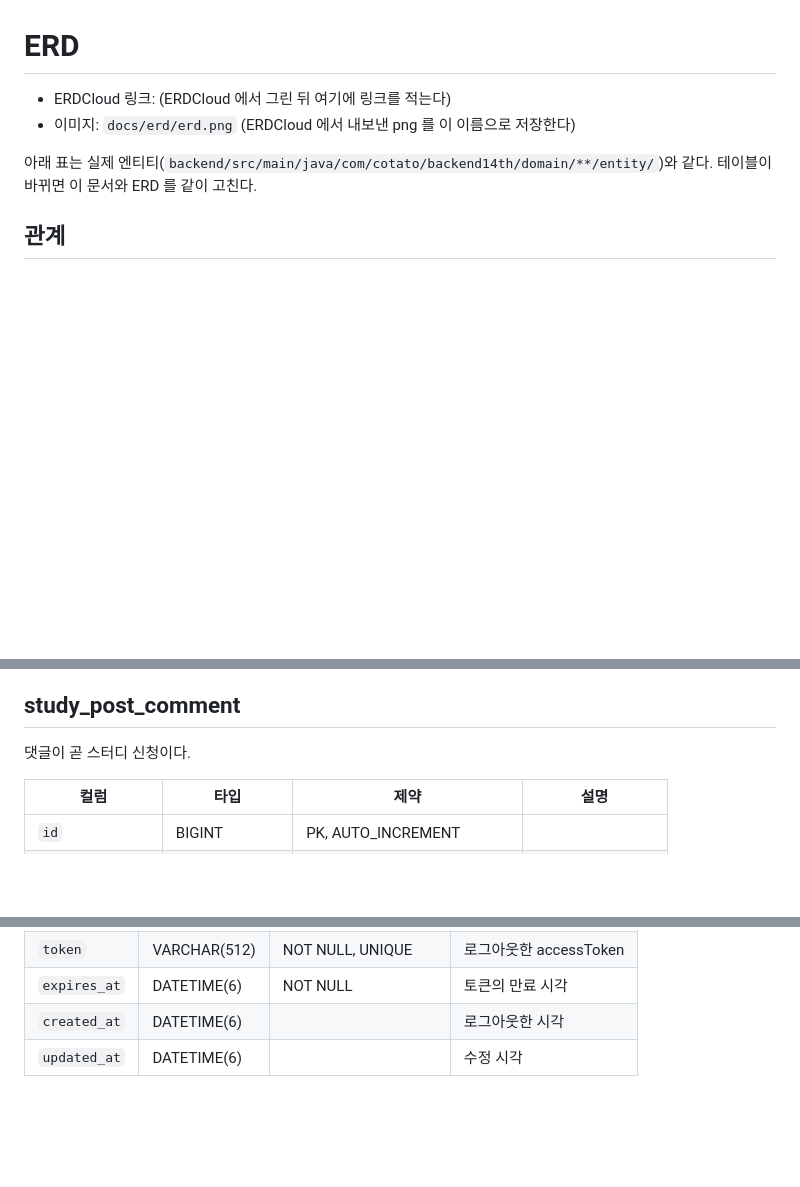
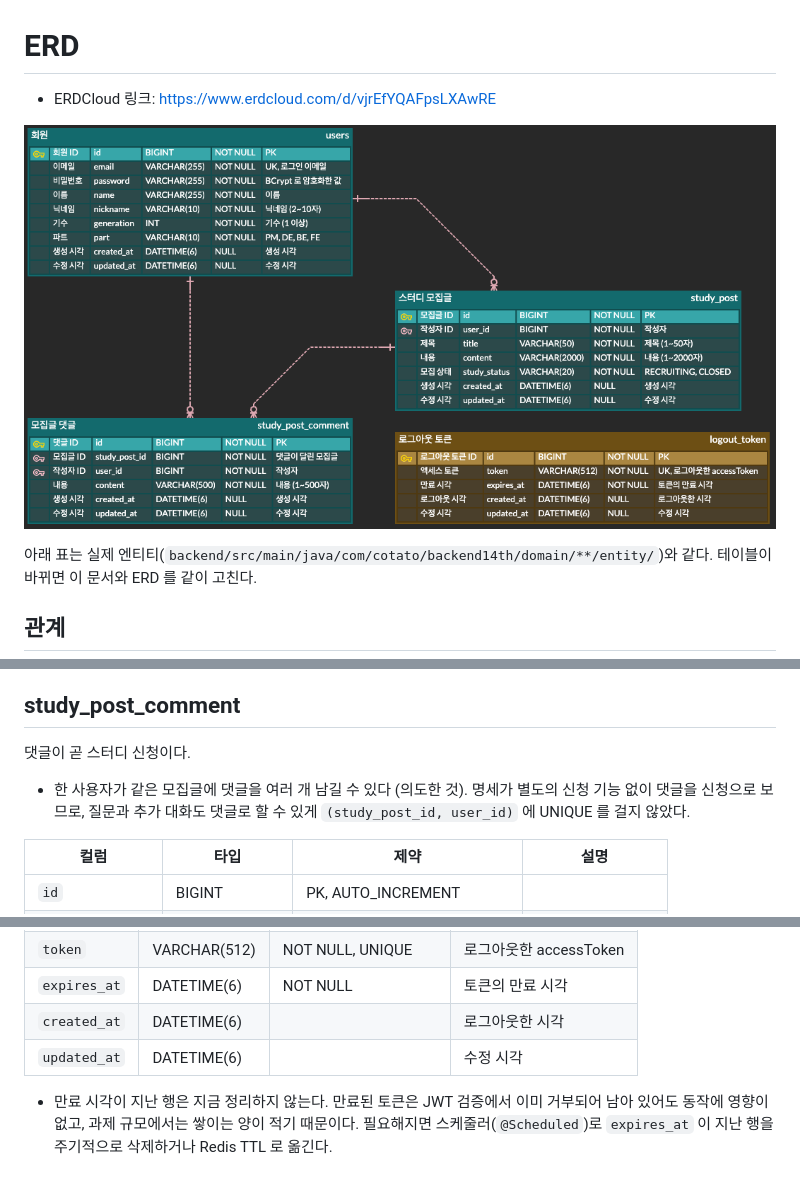
Before and after one commit to IT-Cotato/14th-Backend-Assignment, a Markdown page: docs/erd/README.md, 3 parts joined by grey strips. Drawn GitHub-style; pictures changed too: docs/erd/erd.png (added); blank space fills up the shorter version.

Commit message:
docs: ERD 이미지와 링크, 테이블 설계 의도 추가
ERDCloud 에서 내보낸 erd.png 를 README 에 바로 보이게 넣고 링크를 채움.
같은 글에 댓글을 여러 번 남길 수 있는 것과 만료된 logout_token 을 정리하지 않는 것이
빠뜨린 것이 아니라 과제 규모와 명세에 맞춘 선택임을 README 에 남김.

Refs: #139

```diff
--- a/docs/erd/README.md
+++ b/docs/erd/README.md
@@ -1,7 +1,8 @@
 # ERD
 
-- ERDCloud 링크: (ERDCloud 에서 그린 뒤 여기에 링크를 적는다)
-- 이미지: `docs/erd/erd.png` (ERDCloud 에서 내보낸 png 를 이 이름으로 저장한다)
+- ERDCloud 링크: https://www.erdcloud.com/d/vjrEfYQAFpsLXAwRE
+
+![ERD](erd.png)
 
 아래 표는 실제 엔티티(`backend/src/main/java/com/cotato/backend14th/domain/**/entity/`)와 같다. 테이블이 바뀌면 이 문서와 ERD 를 같이 고친다.
 
@@ -49,6 +50,8 @@ logout_token    (다른 테이블과 관계 없음)
 
 댓글이 곧 스터디 신청이다.
 
+- 한 사용자가 같은 모집글에 댓글을 여러 개 남길 수 있다 (의도한 것). 명세가 별도의 신청 기능 없이 댓글을 신청으로 보므로, 질문과 추가 대화도 댓글로 할 수 있게 `(study_post_id, user_id)` 에 UNIQUE 를 걸지 않았다.
+
 | 컬럼 | 타입 | 제약 | 설명 |
 | --- | --- | --- | --- |
 | `id` | BIGINT | PK, AUTO_INCREMENT | |
@@ -69,3 +72,5 @@ logout_token    (다른 테이블과 관계 없음)
 | `expires_at` | DATETIME(6) | NOT NULL | 토큰의 만료 시각 |
 | `created_at` | DATETIME(6) | | 로그아웃한 시각 |
 | `updated_at` | DATETIME(6) | | 수정 시각 |
+
+- 만료 시각이 지난 행은 지금 정리하지 않는다. 만료된 토큰은 JWT 검증에서 이미 거부되어 남아 있어도 동작에 영향이 없고, 과제 규모에서는 쌓이는 양이 적기 때문이다. 필요해지면 스케줄러(`@Scheduled`)로 `expires_at` 이 지난 행을 주기적으로 삭제하거나 Redis TTL 로 옮긴다.
```
